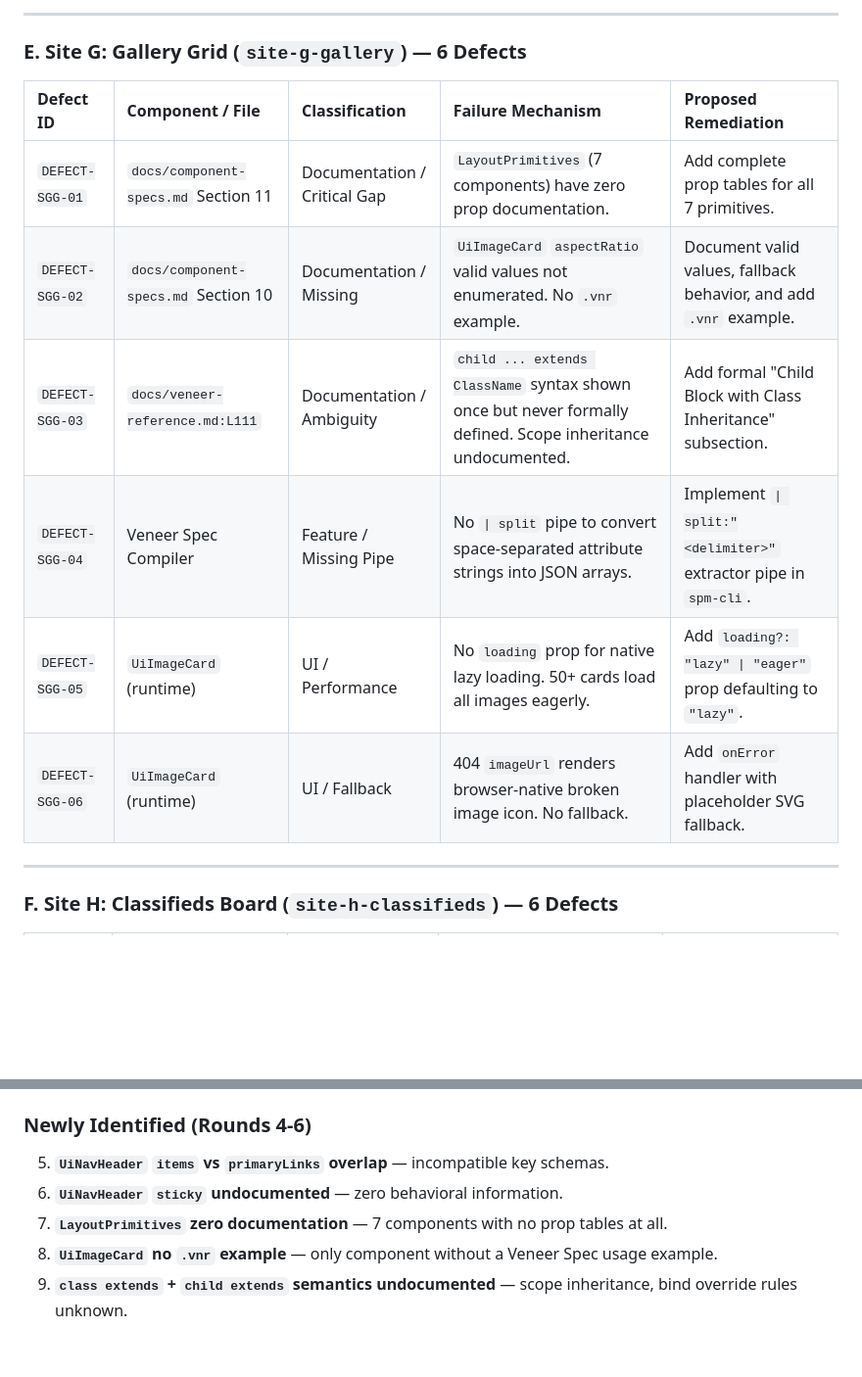
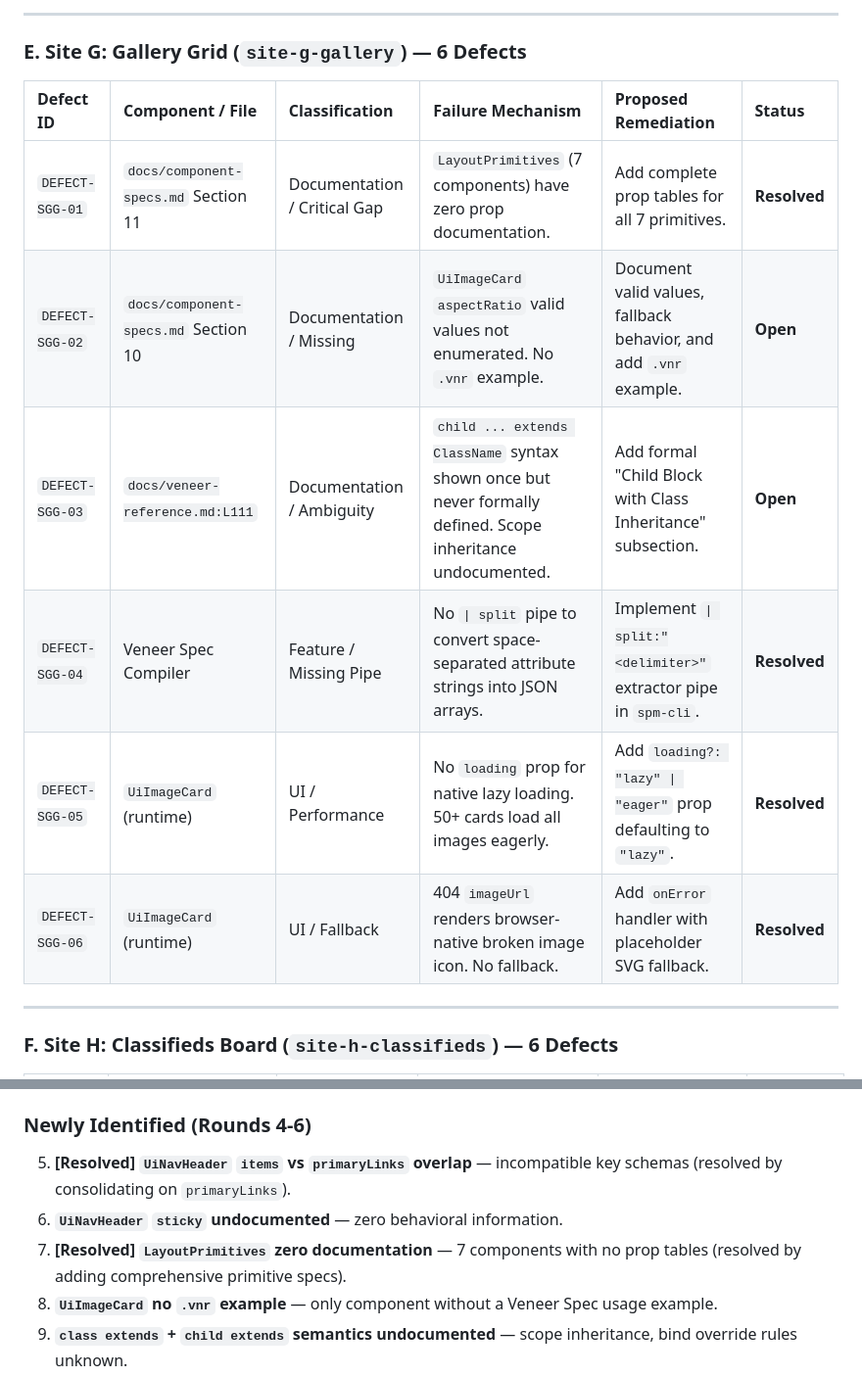
Before and after one commit to spm-ecosystem/spm-qa-test-suite, a Markdown page: reports/master-qa-synthesis-report.md, 2 parts joined by grey strips. Shown at 98% size. Rendered like a GitHub page; blank space fills up the shorter version.

```diff
--- a/reports/master-qa-synthesis-report.md
+++ b/reports/master-qa-synthesis-report.md
@@ -73,14 +73,14 @@ This master report synthesizes the parallel QA automation findings generated by
 
 ### E. Site G: Gallery Grid (`site-g-gallery`) — 6 Defects
 
-| Defect ID | Component / File | Classification | Failure Mechanism | Proposed Remediation |
-| :--- | :--- | :--- | :--- | :--- |
-| `DEFECT-SGG-01` | `docs/component-specs.md` Section 11 | Documentation / Critical Gap | `LayoutPrimitives` (7 components) have zero prop documentation. | Add complete prop tables for all 7 primitives. |
-| `DEFECT-SGG-02` | `docs/component-specs.md` Section 10 | Documentation / Missing | `UiImageCard` `aspectRatio` valid values not enumerated. No `.vnr` example. | Document valid values, fallback behavior, and add `.vnr` example. |
-| `DEFECT-SGG-03` | `docs/veneer-reference.md:L111` | Documentation / Ambiguity | `child ... extends ClassName` syntax shown once but never formally defined. Scope inheritance undocumented. | Add formal "Child Block with Class Inheritance" subsection. |
-| `DEFECT-SGG-04` | Veneer Spec Compiler | Feature / Missing Pipe | No `\| split` pipe to convert space-separated attribute strings into JSON arrays. | Implement `\| split:"<delimiter>"` extractor pipe in `spm-cli`. |
-| `DEFECT-SGG-05` | `UiImageCard` (runtime) | UI / Performance | No `loading` prop for native lazy loading. 50+ cards load all images eagerly. | Add `loading?: "lazy" \| "eager"` prop defaulting to `"lazy"`. |
-| `DEFECT-SGG-06` | `UiImageCard` (runtime) | UI / Fallback | 404 `imageUrl` renders browser-native broken image icon. No fallback. | Add `onError` handler with placeholder SVG fallback. |
+| Defect ID | Component / File | Classification | Failure Mechanism | Proposed Remediation | Status |
+| :--- | :--- | :--- | :--- | :--- | :--- |
+| `DEFECT-SGG-01` | `docs/component-specs.md` Section 11 | Documentation / Critical Gap | `LayoutPrimitives` (7 components) have zero prop documentation. | Add complete prop tables for all 7 primitives. | **Resolved** |
+| `DEFECT-SGG-02` | `docs/component-specs.md` Section 10 | Documentation / Missing | `UiImageCard` `aspectRatio` valid values not enumerated. No `.vnr` example. | Document valid values, fallback behavior, and add `.vnr` example. | **Open** |
+| `DEFECT-SGG-03` | `docs/veneer-reference.md:L111` | Documentation / Ambiguity | `child ... extends ClassName` syntax shown once but never formally defined. Scope inheritance undocumented. | Add formal "Child Block with Class Inheritance" subsection. | **Open** |
+| `DEFECT-SGG-04` | Veneer Spec Compiler | Feature / Missing Pipe | No `\| split` pipe to convert space-separated attribute strings into JSON arrays. | Implement `\| split:"<delimiter>"` extractor pipe in `spm-cli`. | **Resolved** |
+| `DEFECT-SGG-05` | `UiImageCard` (runtime) | UI / Performance | No `loading` prop for native lazy loading. 50+ cards load all images eagerly. | Add `loading?: "lazy" \| "eager"` prop defaulting to `"lazy"`. | **Resolved** |
+| `DEFECT-SGG-06` | `UiImageCard` (runtime) | UI / Fallback | 404 `imageUrl` renders browser-native broken image icon. No fallback. | Add `onError` handler with placeholder SVG fallback. | **Resolved** |
 
 ---
 
@@ -106,9 +106,9 @@ This master report synthesizes the parallel QA automation findings generated by
 4. **Conflicting `preserve` Syntax** — scalar vs dictionary block forms.
 
 ### Newly Identified (Rounds 4-6)
-5. **`UiNavHeader` `items` vs `primaryLinks` overlap** — incompatible key schemas.
+5. **[Resolved] `UiNavHeader` `items` vs `primaryLinks` overlap** — incompatible key schemas (resolved by consolidating on `primaryLinks`).
 6. **`UiNavHeader` `sticky` undocumented** — zero behavioral information.
-7. **`LayoutPrimitives` zero documentation** — 7 components with no prop tables at all.
+7. **[Resolved] `LayoutPrimitives` zero documentation** — 7 components with no prop tables (resolved by adding comprehensive primitive specs).
 8. **`UiImageCard` no `.vnr` example** — only component without a Veneer Spec usage example.
 9. **`class extends` + `child extends` semantics undocumented** — scope inheritance, bind override rules unknown.
 10. **`selector` action `wrap` undocumented** — mentioned in heading, no implementation evidence.
```
Also changed, not shown: other parts of reports/master-qa-synthesis-report.md (+33 -33 lines).
